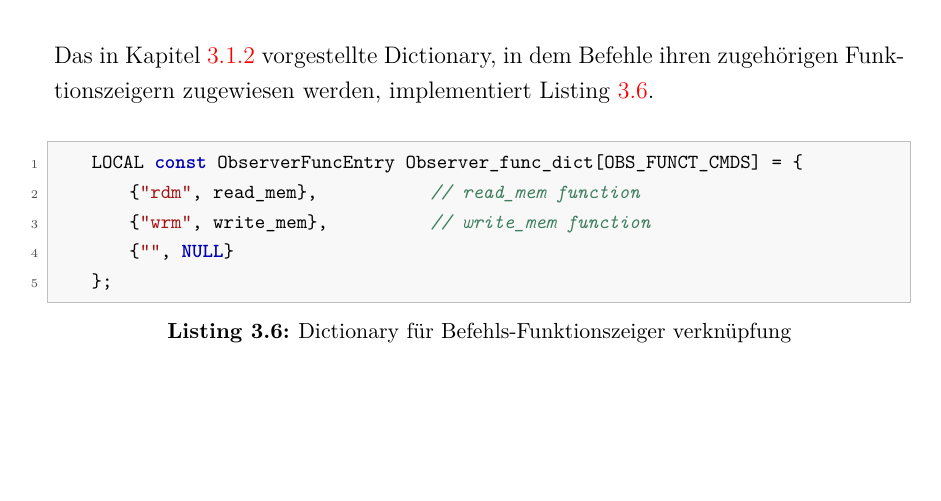
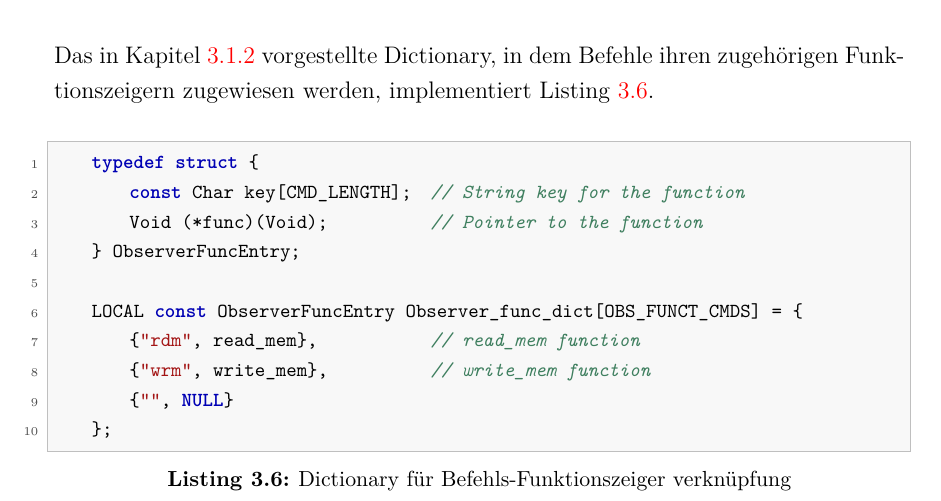
Before and after one commit to Julz124/Bachelor_Thesis_MSP430_FR5729, a LaTeX thesis (Wissenschaftliche_LaTeX/Bachelorarbeit.tex, which reads Wissenschaftliche_LaTeX/Inhalt/Entwicklung.tex): part of page 57 of 95, cut so that both start at the same text, the shorter picture padded with empty space. Compiled offline with pdfLaTeX.

Commit message:
few little adjustements 12

```diff
--- a/Wissenschaftliche_LaTeX/Inhalt/Entwicklung.tex
+++ b/Wissenschaftliche_LaTeX/Inhalt/Entwicklung.tex
@@ -306,6 +306,11 @@ Das in \Kapitel{Init} vorgestellte Dictionary, in dem Befehle ihren zugehörigen
 
 	\vspace{0.5cm}
 \begin{lstlisting} [style=modernC, caption={Dictionary f\"ur Befehls-Funktionszeiger verkn\"upfung}, label={lst:Observer_func_dict}]
+	typedef struct {
+		const Char key[CMD_LENGTH];     // String key for the function
+		Void (*func)(Void);             // Pointer to the function
+	} ObserverFuncEntry;
+
 	LOCAL const ObserverFuncEntry Observer_func_dict[OBS_FUNCT_CMDS] = {
 		{"rdm", read_mem},              // read_mem function
 		{"wrm", write_mem},             // write_mem function
```
Also changed, not shown: Wissenschaftliche_LaTeX/Bachelorarbeit.pdf.
